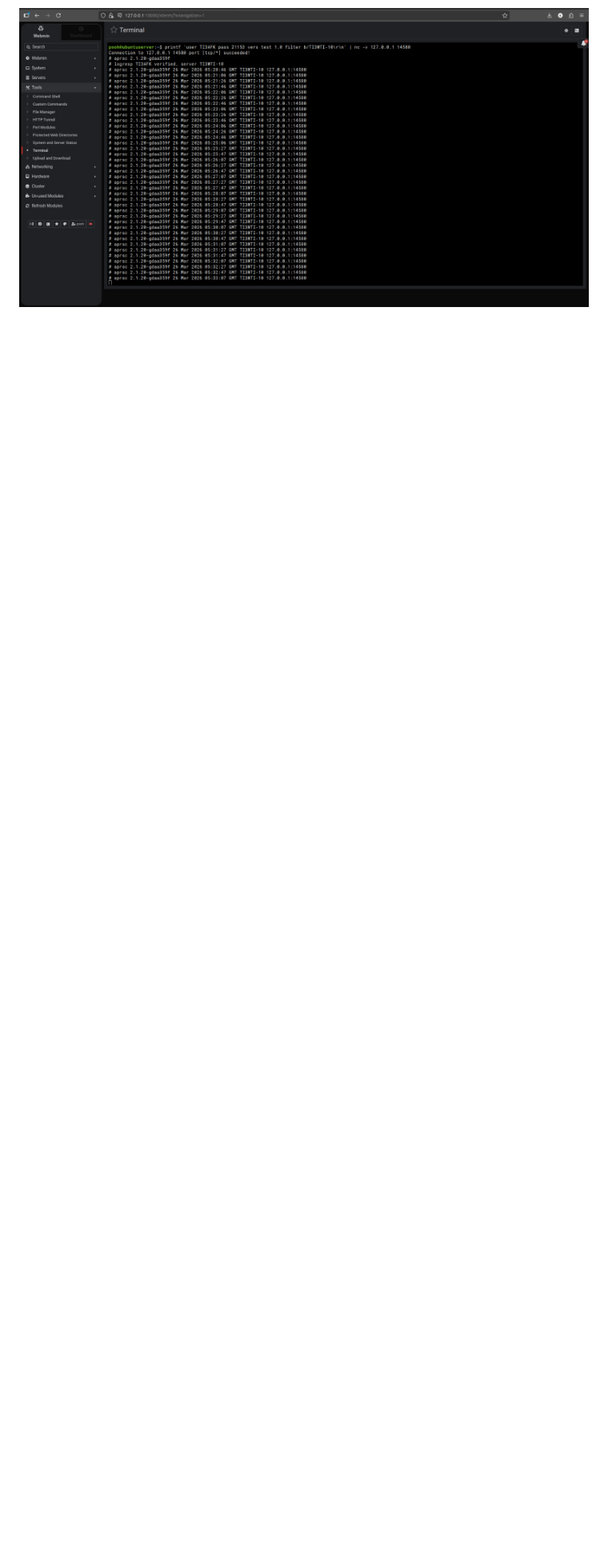
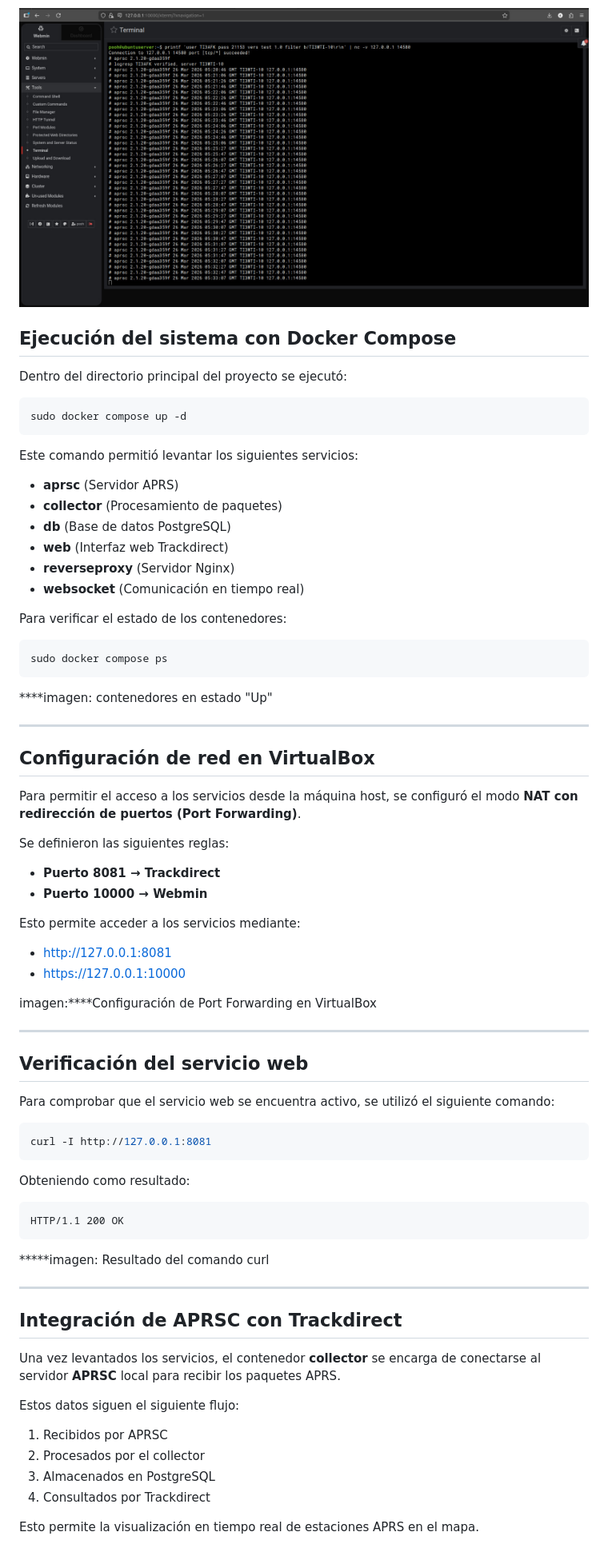
Before and after one commit to Franar08/Taller-Integrador-Servidor-APRS-Trackdirect, a Markdown page: README.md, the part around one of its changes. Shown at 80% size. Drawn GitHub-style; blank space fills up the shorter version.

Commit message:
readme.md
Added detailed instructions for running the system with Docker Compose, configuring network settings in VirtualBox, and validating the web service functionality.

````diff
--- a/README.md
+++ b/README.md
@@ -148,3 +148,79 @@ HTTPStatus 0.0.0.0 14501
 Una vez configurado el servidor, se procedió a validar su funcionamiento mediante la ejecución del servicio y la verificación de su estado:
 
 ![Estado APRSC](./img/recibiendo.jpeg)
+
+## Ejecución del sistema con Docker Compose
+
+Dentro del directorio principal del proyecto se ejecutó:
+
+```bash
+sudo docker compose up -d
+```
+
+Este comando permitió levantar los siguientes servicios:
+
+- **aprsc** (Servidor APRS)
+- **collector** (Procesamiento de paquetes)
+- **db** (Base de datos PostgreSQL)
+- **web** (Interfaz web Trackdirect)
+- **reverseproxy** (Servidor Nginx)
+- **websocket** (Comunicación en tiempo real)
+
+Para verificar el estado de los contenedores:
+
+```bash
+sudo docker compose ps
+```
+
+****imagen: contenedores en estado "Up"
+
+---
+
+## Configuración de red en VirtualBox
+
+Para permitir el acceso a los servicios desde la máquina host, se configuró el modo **NAT con redirección de puertos (Port Forwarding)**.
+
+Se definieron las siguientes reglas:
+
+- **Puerto 8081 → Trackdirect**
+- **Puerto 10000 → Webmin**
+
+Esto permite acceder a los servicios mediante:
+
+- http://127.0.0.1:8081
+- https://127.0.0.1:10000
+
+imagen:****Configuración de Port Forwarding en VirtualBox
+
+---
+
+## Verificación del servicio web
+
+Para comprobar que el servicio web se encuentra activo, se utilizó el siguiente comando:
+
+```bash
+curl -I http://127.0.0.1:8081
+```
+
+Obteniendo como resultado:
+
+```text
+HTTP/1.1 200 OK
+```
+*****imagen: Resultado del comando curl
+
+---
+
+## Integración de APRSC con Trackdirect
+
+Una vez levantados los servicios, el contenedor **collector** se encarga de conectarse al servidor **APRSC** local para recibir los paquetes APRS.
+
+Estos datos siguen el siguiente flujo:
+
+1. Recibidos por APRSC
+2. Procesados por el collector
+3. Almacenados en PostgreSQL
+4. Consultados por Trackdirect
+
+Esto permite la visualización en tiempo real de estaciones APRS en el mapa.
+
````
Also changed, not shown: other parts of README.md (+35 -0 lines).
